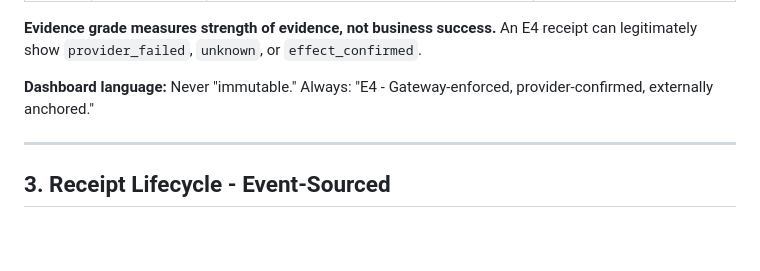
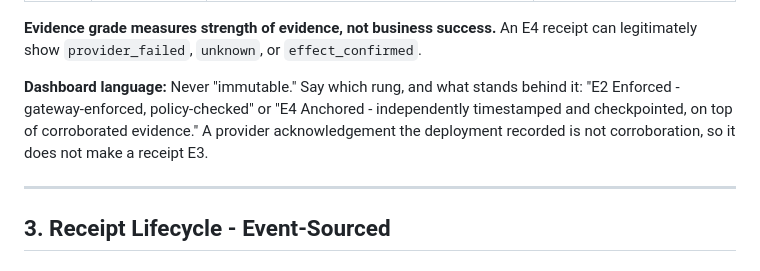
Before and after one commit to narko4u/witnessos, a Markdown page: SPEC.md, the part around the change. Drawn GitHub-style; blank space fills up the shorter version.

```diff
--- a/SPEC.md
+++ b/SPEC.md
@@ -96,7 +96,7 @@ Every receipt carries exactly one grade. No ambiguity.
 
 **Evidence grade measures strength of evidence, not business success.** An E4 receipt can legitimately show `provider_failed`, `unknown`, or `effect_confirmed`.
 
-**Dashboard language:** Never "immutable." Always: "E4 - Gateway-enforced, provider-confirmed, externally anchored."
+**Dashboard language:** Never "immutable." Say which rung, and what stands behind it: "E2 Enforced - gateway-enforced, policy-checked" or "E4 Anchored - independently timestamped and checkpointed, on top of corroborated evidence." A provider acknowledgement the deployment recorded is not corroboration, so it does not make a receipt E3.
 
 ---
 
```
Also changed, not shown: README.md (+4 -4 lines).
